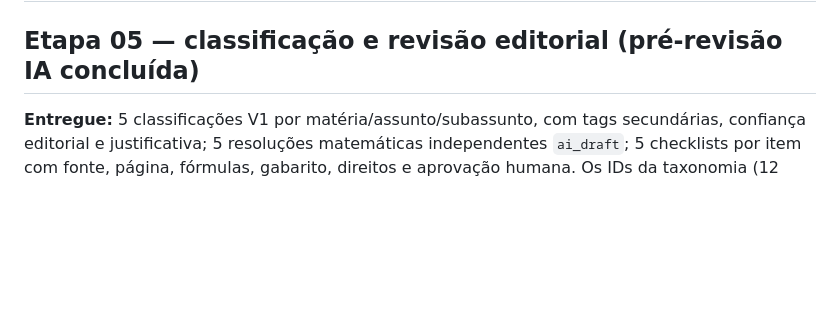
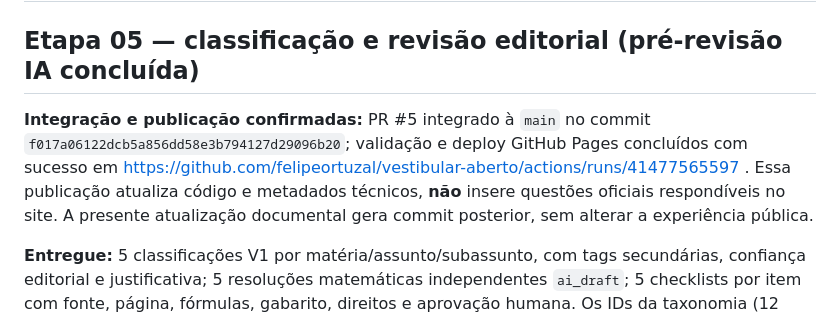
Before and after one commit to felipeortuzal/vestibular-aberto, a Markdown page: docs/STATUS.md, the part around the change. Drawn GitHub-style; blank space fills up the shorter version.

Commit message:
docs: confirma PR e deploy da etapa 05 com zero oficiais publicados

```diff
--- a/docs/STATUS.md
+++ b/docs/STATUS.md
@@ -1,6 +1,8 @@
 # Estado do projeto — 02/11/2026
 
 ## Etapa 05 — classificação e revisão editorial (pré-revisão IA concluída)
+
+**Integração e publicação confirmadas:** PR #5 integrado à `main` no commit `f017a06122dcb5a856dd58e3b794127d29096b20`; validação e deploy GitHub Pages concluídos com sucesso em https://github.com/felipeortuzal/vestibular-aberto/actions/runs/41477565597 . Essa publicação atualiza código e metadados técnicos, **não** insere questões oficiais respondíveis no site. A presente atualização documental gera commit posterior, sem alterar a experiência pública.
 
 **Entregue:** 5 classificações V1 por matéria/assunto/subassunto, com tags secundárias, confiança editorial e justificativa; 5 resoluções matemáticas independentes `ai_draft`; 5 checklists por item com fonte, página, fórmulas, gabarito, direitos e aprovação humana. Os IDs da taxonomia (12 matérias/45 assuntos/122 subassuntos) e das cinco questões foram preservados. Relatório completo em `docs/ETAPA05_REVISAO.md`; dados em `pilot/unicamp-2026-math/staging-metadata-v1.json` e `review-checklist-v1.json`.
 
```
